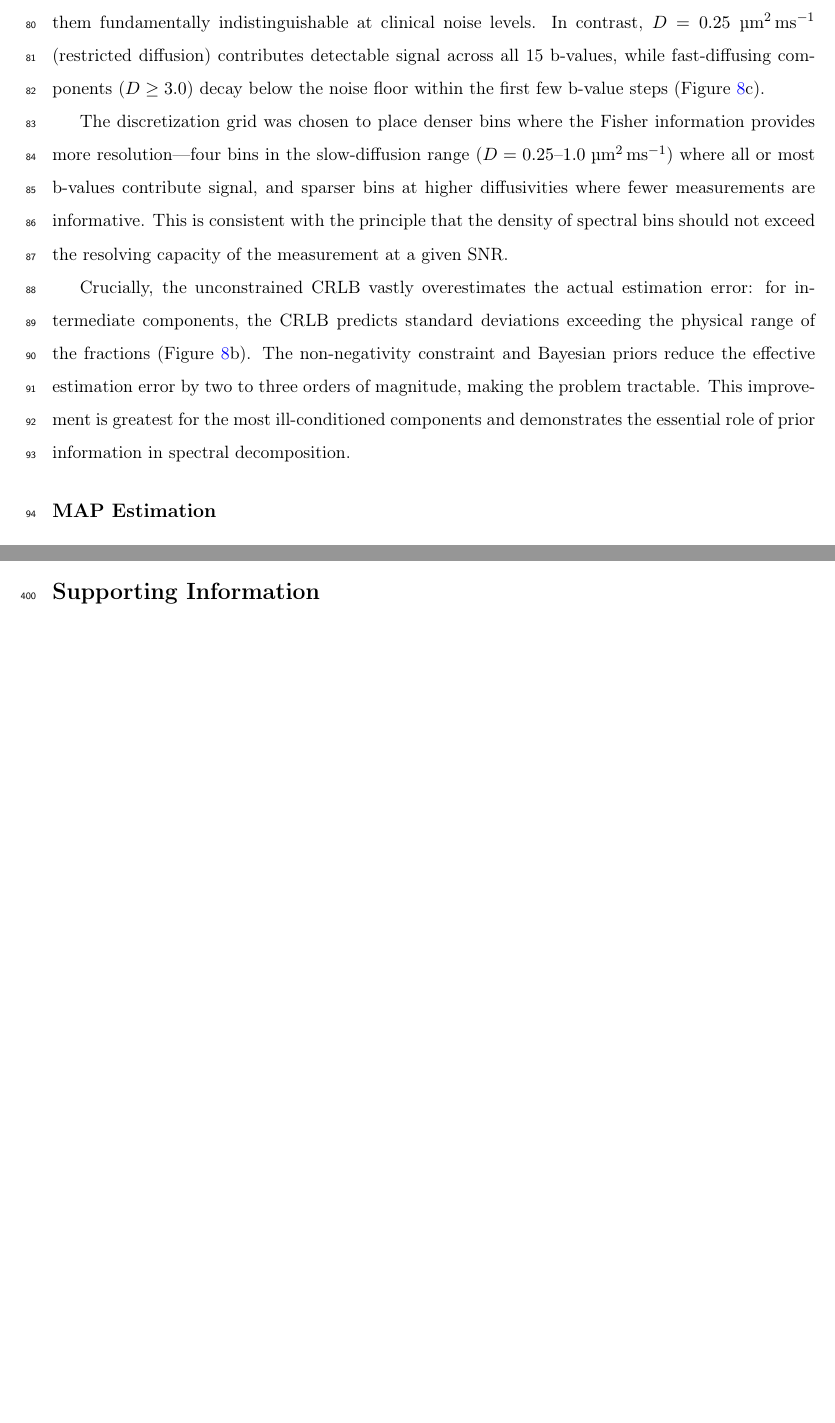
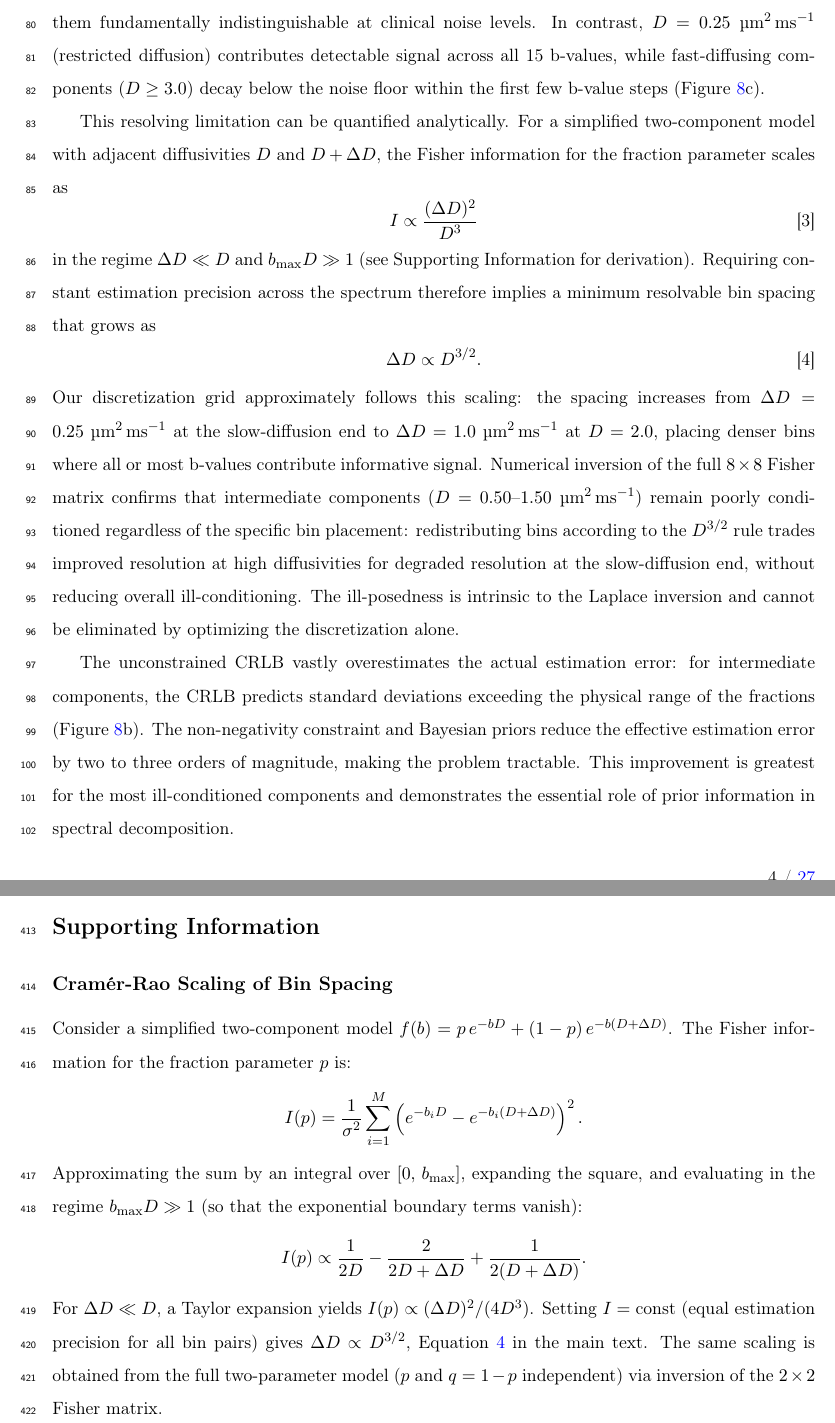
Before and after one commit to PaWeRe/spectra-estimation-dMRI, a LaTeX paper (paper/main.tex, which reads paper/sections/supporting.tex, paper/sections/theory.tex): two parts of pages 5 and 17 of 27 before the commit and two parts of pages 5 and 18 of 28 after it, joined at a grey line, cut so that both start at the same text, the shorter picture padded with empty space. Compiled offline with pdfLaTeX.

Commit message:
Add CRLB scaling law (ΔD ∝ D^{3/2}) from Stephan's analysis
Theory: replace qualitative bin-choice justification with analytical
CRLB scaling law and redistribution finding.
Discussion: reference scaling law, state ill-conditioning is intrinsic.
Supporting: add CRLB derivation sketch.
Include Stephan's detailed CRLB analysis PDF in assets.

Co-Authored-By: Claude Opus 4.6 (1M context) <noreply@anthropic.com>

```diff
--- a/paper/sections/supporting.tex
+++ b/paper/sections/supporting.tex
@@ -1,6 +1,26 @@
 % === SUPPORTING INFORMATION ===
 
 \section*{Supporting Information}
+
+% --- Appendix: CRLB Derivation ---
+\subsection*{Cramér-Rao Scaling of Bin Spacing}
+
+Consider a simplified two-component model $f(b) = p\,e^{-bD} + (1-p)\,e^{-b(D+\Delta D)}$.
+The Fisher information for the fraction parameter $p$ is:
+%
+\begin{equation*}
+  I(p) = \frac{1}{\sigma^2}\sum_{i=1}^{M}\left(e^{-b_i D} - e^{-b_i(D+\Delta D)}\right)^2.
+\end{equation*}
+%
+Approximating the sum by an integral over $[0,\,b_{\max}]$, expanding the square, and evaluating in the regime $b_{\max} D \gg 1$ (so that the exponential boundary terms vanish):
+%
+\begin{equation*}
+  I(p) \propto \frac{1}{2D} - \frac{2}{2D + \Delta D} + \frac{1}{2(D + \Delta D)}.
+\end{equation*}
+%
+For $\Delta D \ll D$, a Taylor expansion yields $I(p) \propto (\Delta D)^2 / (4D^3)$.
+Setting $I = \text{const}$ (equal estimation precision for all bin pairs) gives $\Delta D \propto D^{3/2}$, Equation~\ref{eq:spacing_scaling} in the main text.
+The same scaling is obtained from the full two-parameter model ($p$ and $q = 1-p$ independent) via inversion of the $2 \times 2$ Fisher matrix.
 
 % --- Fig S1: NUTS Convergence (Simulation) ---
 \begin{figure}[p]
--- a/paper/sections/theory.tex
+++ b/paper/sections/theory.tex
@@ -35,10 +35,27 @@ The off-diagonal structure of $\mathbf{F}$ reveals why: adjacent diffusivity com
 The Fisher correlation matrix $C_{jk} = F_{jk} / \sqrt{F_{jj} F_{kk}}$ shows that components at $D = 0.50$, $0.75$, and $1.00\;\umsmm$ are correlated above $r = 0.99$ (Figure~\ref{fig:fisher}a), making them fundamentally indistinguishable at clinical noise levels.
 In contrast, $D = 0.25\;\umsmm$ (restricted diffusion) contributes detectable signal across all 15 b-values, while fast-diffusing components ($D \geq 3.0$) decay below the noise floor within the first few b-value steps (Figure~\ref{fig:fisher}c).
 
-The discretization grid was chosen to place denser bins where the Fisher information provides more resolution---four bins in the slow-diffusion range ($D = 0.25$--$1.0\;\umsmm$) where all or most b-values contribute signal, and sparser bins at higher diffusivities where fewer measurements are informative.
-This is consistent with the principle that the density of spectral bins should not exceed the resolving capacity of the measurement at a given SNR.
+This resolving limitation can be quantified analytically.
+For a simplified two-component model with adjacent diffusivities $D$ and $D + \Delta D$, the Fisher information for the fraction parameter scales as
+%
+\begin{equation}
+  I \propto \frac{(\Delta D)^2}{D^3}
+  \label{eq:fisher_scaling}
+\end{equation}
+%
+in the regime $\Delta D \ll D$ and $b_{\max} D \gg 1$ (see Supporting Information for derivation).
+Requiring constant estimation precision across the spectrum therefore implies a minimum resolvable bin spacing that grows as
+%
+\begin{equation}
+  \Delta D \propto D^{3/2}.
+  \label{eq:spacing_scaling}
+\end{equation}
+%
+Our discretization grid approximately follows this scaling: the spacing increases from $\Delta D = 0.25\;\umsmm$ at the slow-diffusion end to $\Delta D = 1.0\;\umsmm$ at $D = 2.0$, placing denser bins where all or most b-values contribute informative signal.
+Numerical inversion of the full $8 \times 8$ Fisher matrix confirms that intermediate components ($D = 0.50$--$1.50\;\umsmm$) remain poorly conditioned regardless of the specific bin placement: redistributing bins according to the $D^{3/2}$ rule trades improved resolution at high diffusivities for degraded resolution at the slow-diffusion end, without reducing overall ill-conditioning.
+The ill-posedness is intrinsic to the Laplace inversion and cannot be eliminated by optimizing the discretization alone.
 
-Crucially, the unconstrained CRLB vastly overestimates the actual estimation error: for intermediate components, the CRLB predicts standard deviations exceeding the physical range of the fractions (Figure~\ref{fig:fisher}b).
+The unconstrained CRLB vastly overestimates the actual estimation error: for intermediate components, the CRLB predicts standard deviations exceeding the physical range of the fractions (Figure~\ref{fig:fisher}b).
 The non-negativity constraint and Bayesian priors reduce the effective estimation error by two to three orders of magnitude, making the problem tractable.
 This improvement is greatest for the most ill-conditioned components and demonstrates the essential role of prior information in spectral decomposition.
 
```
Also changed, not shown: paper/sections/discussion.tex (+5 -3 lines), assets/CRLBSampleOptimizingD-v2.pdf (added).
